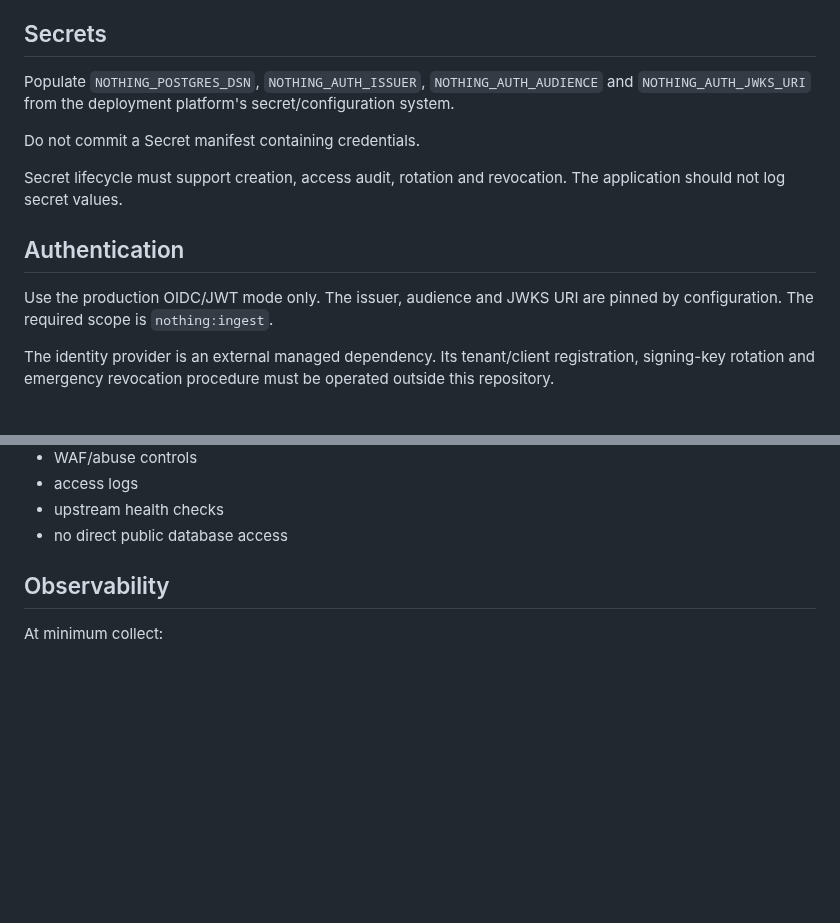
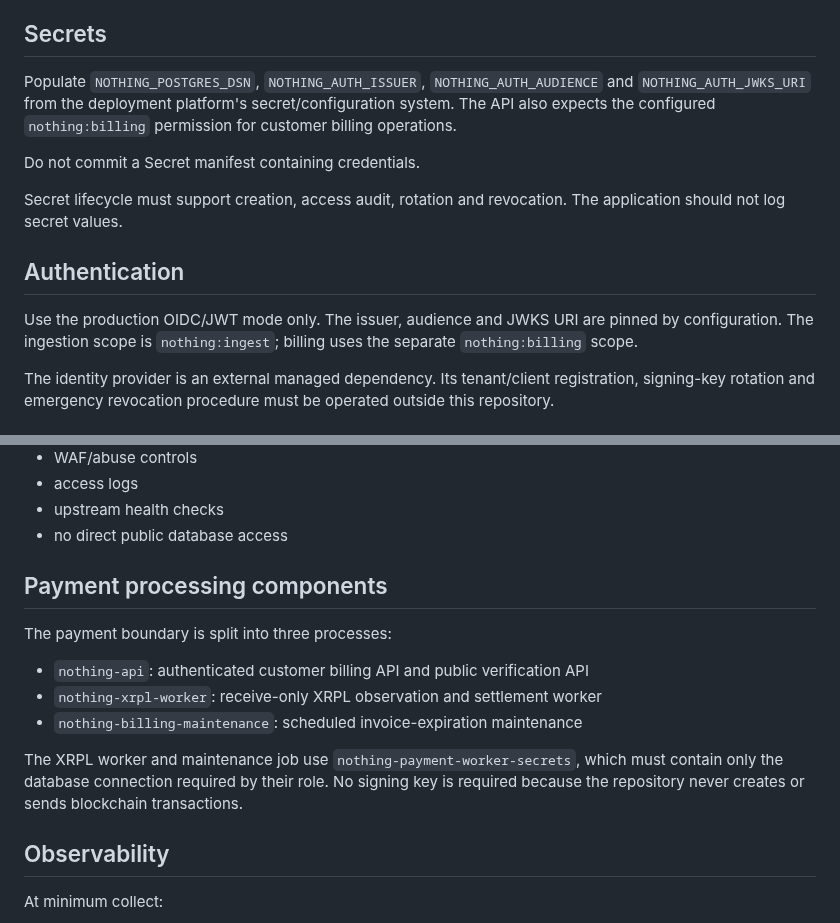
Before and after one commit to asnad68/NOTHING, a Markdown page: deploy/README.md, 2 parts joined by grey strips. Drawn GitHub-style; blank space fills up the shorter version.

Commit message:
Document production payment process topology

```diff
--- a/deploy/README.md
+++ b/deploy/README.md
@@ -29,7 +29,7 @@ The gateway owns the public TLS certificate, request-size policy, distributed ra
 
 ## Secrets
 
-Populate `NOTHING_POSTGRES_DSN`, `NOTHING_AUTH_ISSUER`, `NOTHING_AUTH_AUDIENCE` and `NOTHING_AUTH_JWKS_URI` from the deployment platform's secret/configuration system.
+Populate `NOTHING_POSTGRES_DSN`, `NOTHING_AUTH_ISSUER`, `NOTHING_AUTH_AUDIENCE` and `NOTHING_AUTH_JWKS_URI` from the deployment platform's secret/configuration system. The API also expects the configured `nothing:billing` permission for customer billing operations.
 
 Do not commit a Secret manifest containing credentials.
 
@@ -37,7 +37,7 @@ Secret lifecycle must support creation, access audit, rotation and revocation. T
 
 ## Authentication
 
-Use the production OIDC/JWT mode only. The issuer, audience and JWKS URI are pinned by configuration. The required scope is `nothing:ingest`.
+Use the production OIDC/JWT mode only. The issuer, audience and JWKS URI are pinned by configuration. The ingestion scope is `nothing:ingest`; billing uses the separate `nothing:billing` scope.
 
 The identity provider is an external managed dependency. Its tenant/client registration, signing-key rotation and emergency revocation procedure must be operated outside this repository.
 
@@ -56,6 +56,20 @@ The gateway must enforce:
 - access logs
 - upstream health checks
 - no direct public database access
+
+
+## Payment processing components
+
+The payment boundary is split into three processes:
+
+- `nothing-api`: authenticated customer billing API and public verification API
+- `nothing-xrpl-worker`: receive-only XRPL observation and settlement worker
+- `nothing-billing-maintenance`: scheduled invoice-expiration maintenance
+
+The XRPL worker and maintenance job use `nothing-payment-worker-secrets`, which
+must contain only the database connection required by their role. No signing
+key is required because the repository never creates or sends blockchain
+transactions.
 
 ## Observability
 
```
